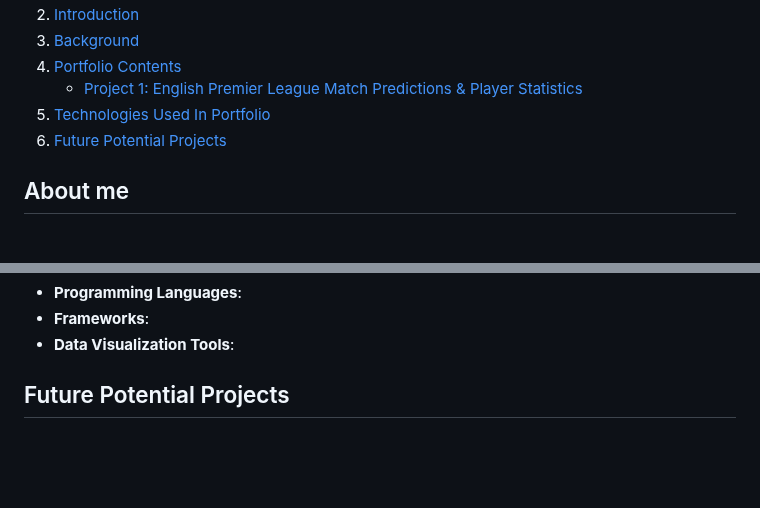
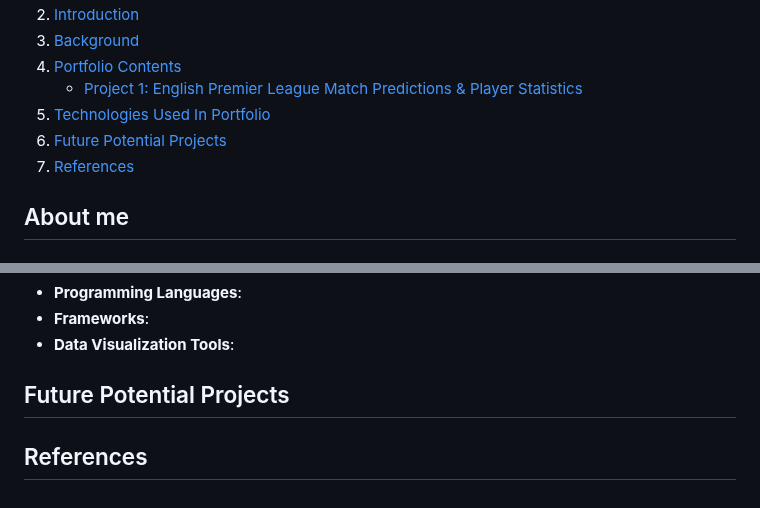
Before and after one commit to DanielGiedraitis/Data-Science-Machine-Learning-Portfolio, a Markdown page: README.md, 2 parts joined by grey strips. Rendered like a GitHub page; blank space fills up the shorter version.

```diff
--- a/README.md
+++ b/README.md
@@ -16,6 +16,7 @@ Welcome to my data science portfolio, showcasing a collection of both ongoing an
    - [Project 1: English Premier League Match Predictions & Player Statistics ](#Project-1-English-Premier-League-Match-Predictions-&-Player-Statistics)
 5. [Technologies Used In Portfolio](#Technologies-Used-In-Portfolio)
 6. [Future Potential Projects](#Future-Potential-Projects)
+7. [References](#References)
 
 
 ## About me
@@ -63,3 +64,6 @@ The utility and significance of this portfolio lie in its capacity to showcase m
 
 
 ## Future Potential Projects
+
+
+## References
```
